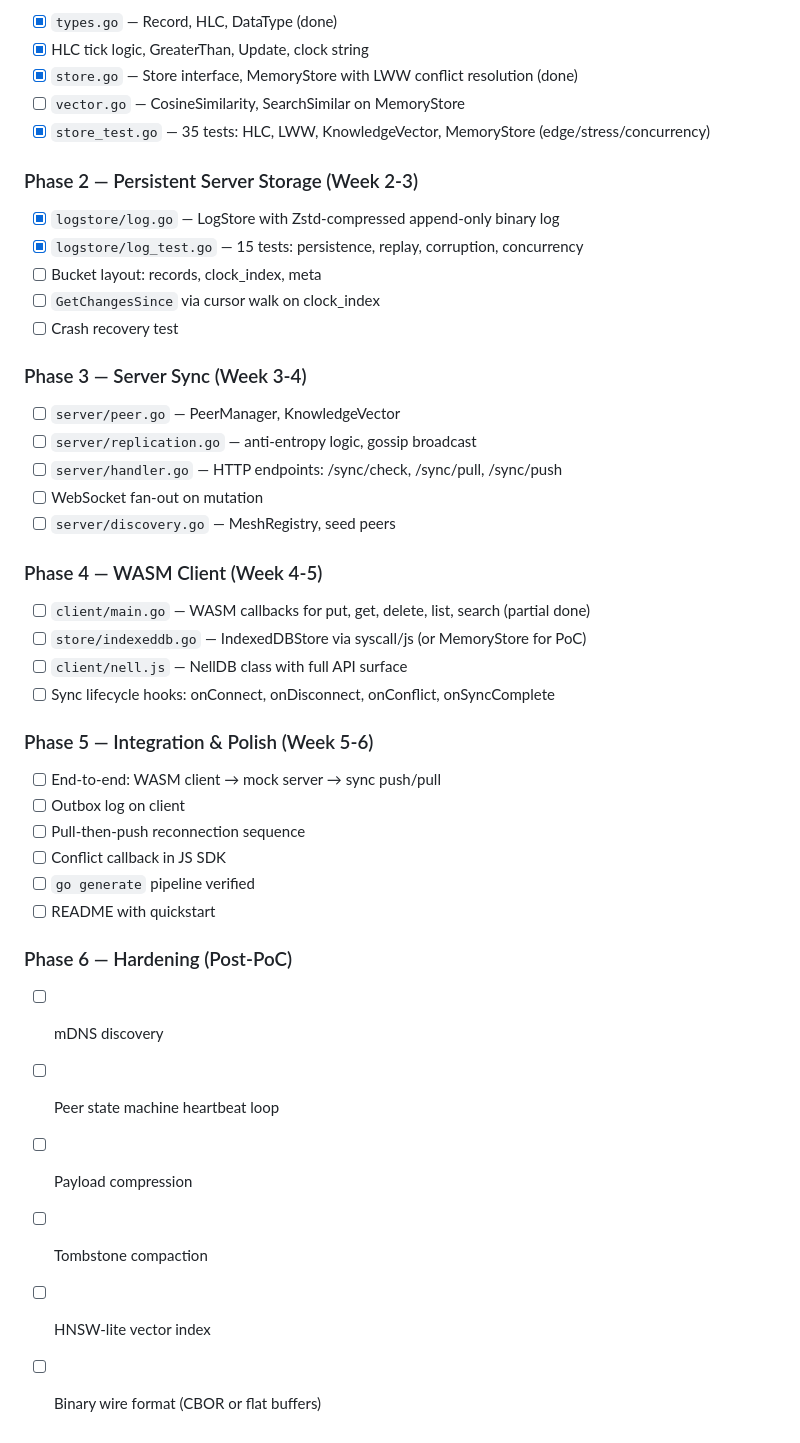
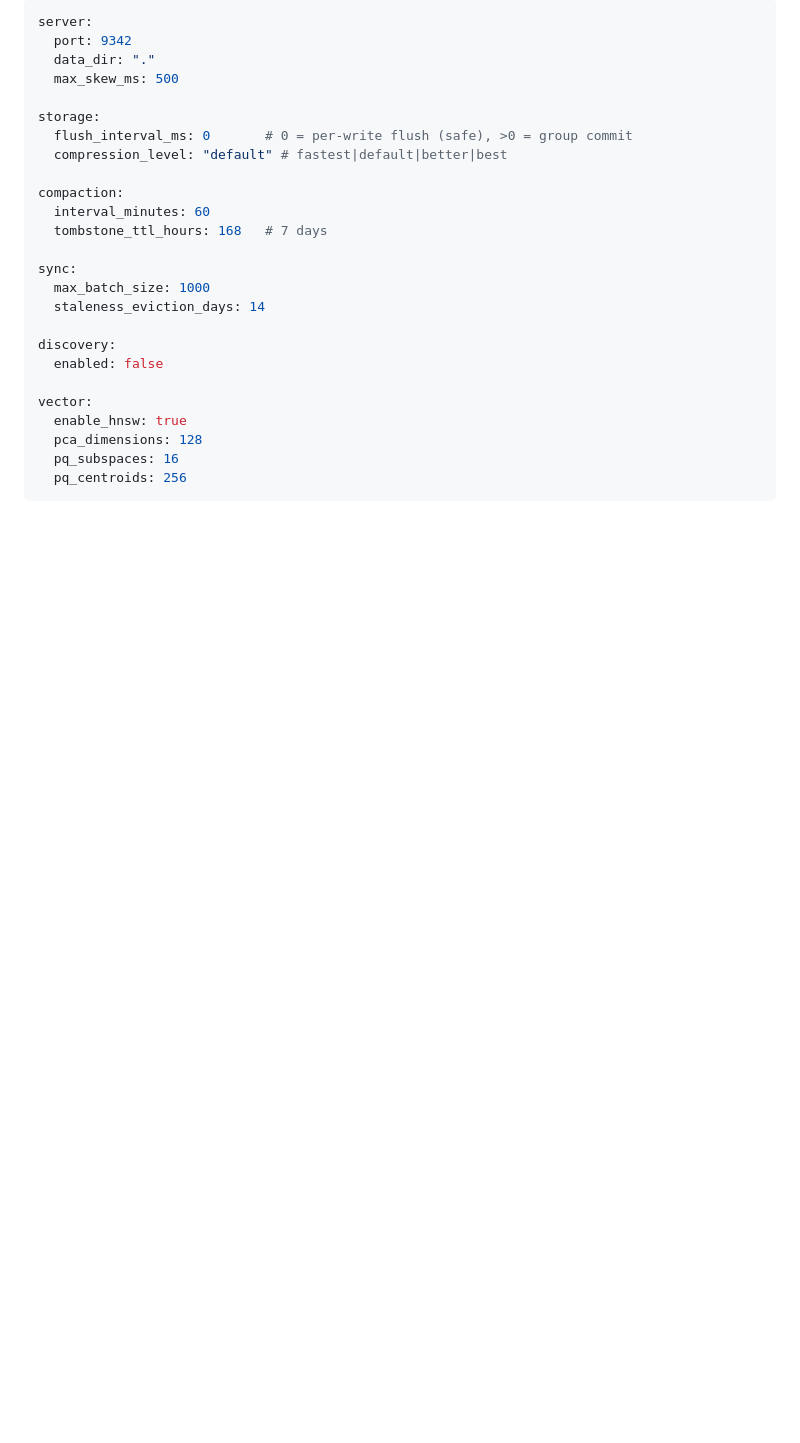
Before and after one commit to samcharles93/NellDB, a Markdown page: docs/technical-design.md, the part around one of its changes. Drawn GitHub-style; blank space fills up the shorter version.

````diff
--- a/docs/technical-design.md
+++ b/docs/technical-design.md
@@ -503,47 +487,28 @@ NellDB/
 
-- [x] `types.go` — Record, HLC, DataType (done)
-- [x] HLC tick logic, GreaterThan, Update, clock string
-- [x] `store.go` — Store interface, MemoryStore with LWW conflict resolution (done)
-- [ ] `vector.go` — CosineSimilarity, SearchSimilar on MemoryStore
-- [x] `store_test.go` — 35 tests: HLC, LWW, KnowledgeVector, MemoryStore (edge/stress/concurrency)
+```yaml
+server:
+  port: 9342
+  data_dir: "."
+  max_skew_ms: 500
 
-### Phase 2 — Persistent Server Storage (Week 2-3)
+storage:
+  flush_interval_ms: 0       # 0 = per-write flush (safe), >0 = group commit
+  compression_level: "default" # fastest|default|better|best
 
-- [x] `logstore/log.go` — LogStore with Zstd-compressed append-only binary log
-- [x] `logstore/log_test.go` — 15 tests: persistence, replay, corruption, concurrency
-- [ ] Bucket layout: records, clock_index, meta
-- [ ] `GetChangesSince` via cursor walk on clock_index
-- [ ] Crash recovery test
+compaction:
+  interval_minutes: 60
+  tombstone_ttl_hours: 168   # 7 days
 
-### Phase 3 — Server Sync (Week 3-4)
+sync:
+  max_batch_size: 1000
+  staleness_eviction_days: 14
 
-- [ ] `server/peer.go` — PeerManager, KnowledgeVector
-- [ ] `server/replication.go` — anti-entropy logic, gossip broadcast
-- [ ] `server/handler.go` — HTTP endpoints: /sync/check, /sync/pull, /sync/push
-- [ ] WebSocket fan-out on mutation
-- [ ] `server/discovery.go` — MeshRegistry, seed peers
+discovery:
+  enabled: false
 
-### Phase 4 — WASM Client (Week 4-5)
-
-- [ ] `client/main.go` — WASM callbacks for put, get, delete, list, search (partial done)
-- [ ] `store/indexeddb.go` — IndexedDBStore via syscall/js (or MemoryStore for PoC)
-- [ ] `client/nell.js` — NellDB class with full API surface
-- [ ] Sync lifecycle hooks: onConnect, onDisconnect, onConflict, onSyncComplete
-
-### Phase 5 — Integration & Polish (Week 5-6)
-
-- [ ] End-to-end: WASM client → mock server → sync push/pull
-- [ ] Outbox log on client
-- [ ] Pull-then-push reconnection sequence
-- [ ] Conflict callback in JS SDK
-- [ ] `go generate` pipeline verified
-- [ ] README with quickstart
-
-### Phase 6 — Hardening (Post-PoC)
-
-- [ ] mDNS discovery
-- [ ] Peer state machine heartbeat loop
-- [ ] Payload compression
-- [ ] Tombstone compaction
-- [ ] HNSW-lite vector index
-- [ ] Binary wire format (CBOR or flat buffers)
+vector:
+  enable_hnsw: true
+  pca_dimensions: 128
+  pq_subspaces: 16
+  pq_centroids: 256
+```
````
Also changed, not shown: other parts of docs/technical-design.md (+229 -245 lines).
